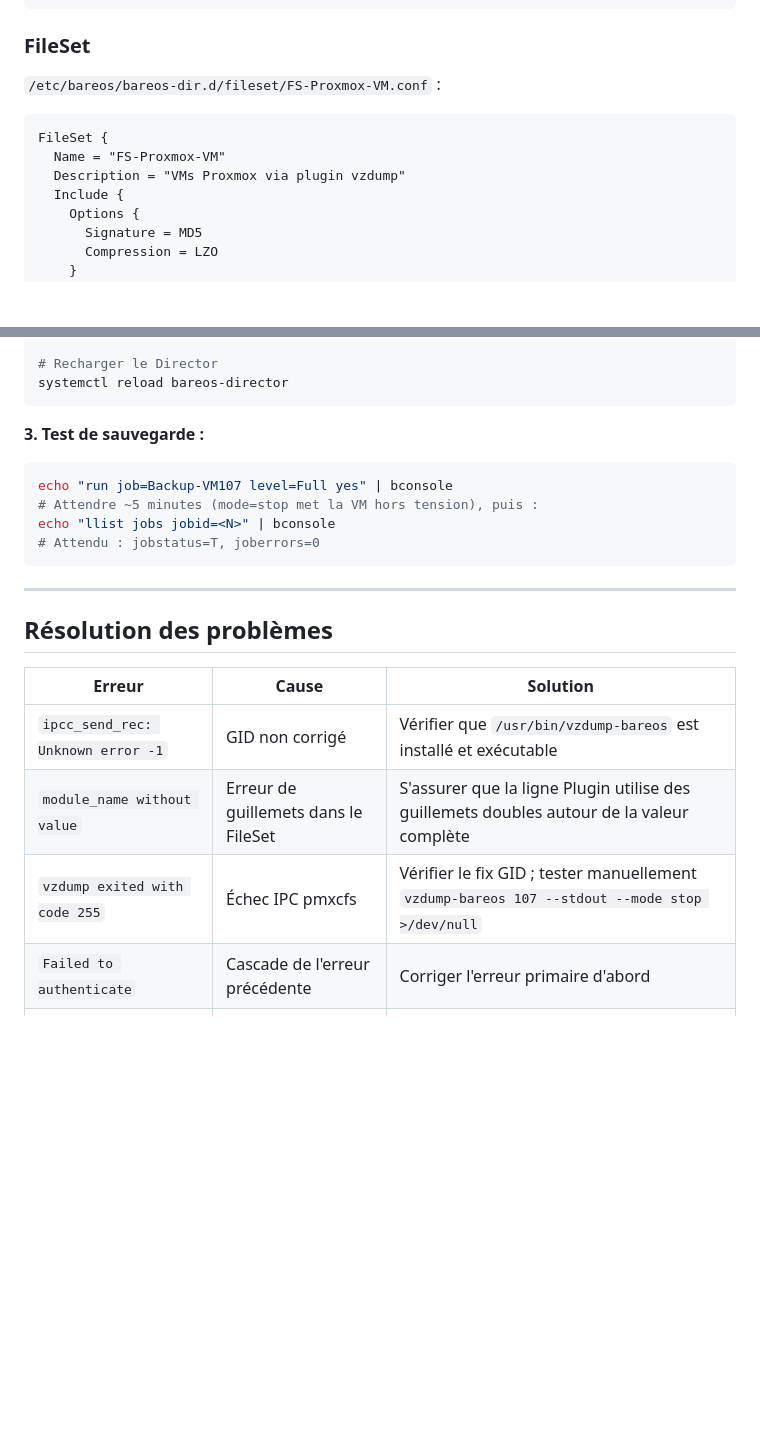
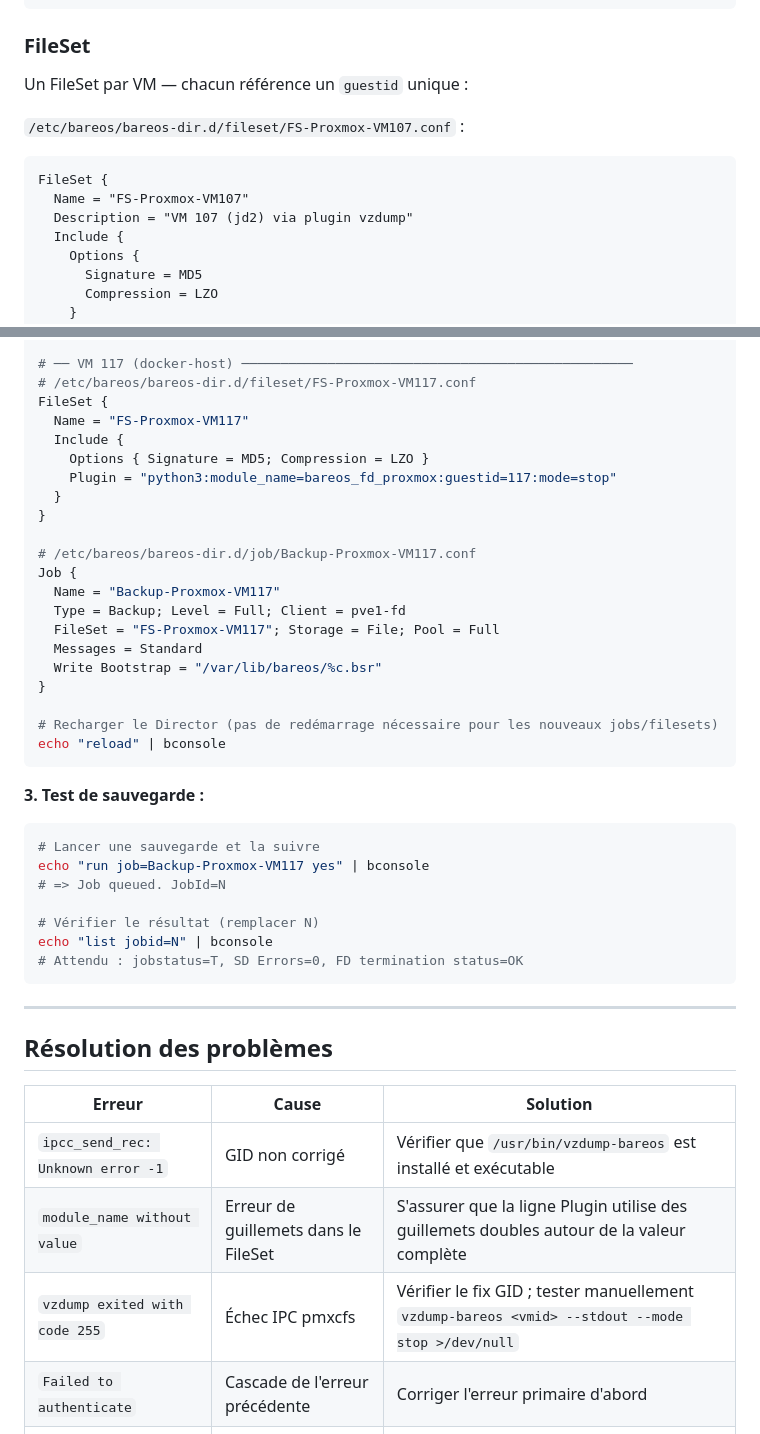
Before and after one commit to kamahat/bareos-proxmox, a Markdown page: docs/fr/configuration.md, 2 parts joined by grey strips. GitHub-like rendering; blank space fills up the shorter version.

Commit message:
docs: add VM117 (docker-host) validated example — JobId 21, Backup OK, 5.75 GB

````diff
--- a/docs/fr/configuration.md
+++ b/docs/fr/configuration.md
@@ -63,12 +63,14 @@ Client {
 
 ### FileSet
 
-`/etc/bareos/bareos-dir.d/fileset/FS-Proxmox-VM.conf` :
+Un FileSet par VM — chacun référence un `guestid` unique :
+
+`/etc/bareos/bareos-dir.d/fileset/FS-Proxmox-VM107.conf` :
 
 ```
 FileSet {
-  Name = "FS-Proxmox-VM"
-  Description = "VMs Proxmox via plugin vzdump"
+  Name = "FS-Proxmox-VM107"
+  Description = "VM 107 (jd2) via plugin vzdump"
   Include {
     Options {
       Signature = MD5
@@ -168,17 +168,39 @@ Job {
   Write Bootstrap = "/var/lib/bareos/%c.bsr"
 }
 
-# Recharger le Director
-systemctl reload bareos-director
+# ── VM 117 (docker-host) ──────────────────────────────────────────────────
+# /etc/bareos/bareos-dir.d/fileset/FS-Proxmox-VM117.conf
+FileSet {
+  Name = "FS-Proxmox-VM117"
+  Include {
+    Options { Signature = MD5; Compression = LZO }
+    Plugin = "python3:module_name=bareos_fd_proxmox:guestid=117:mode=stop"
+  }
+}
+
+# /etc/bareos/bareos-dir.d/job/Backup-Proxmox-VM117.conf
+Job {
+  Name = "Backup-Proxmox-VM117"
+  Type = Backup; Level = Full; Client = pve1-fd
+  FileSet = "FS-Proxmox-VM117"; Storage = File; Pool = Full
+  Messages = Standard
+  Write Bootstrap = "/var/lib/bareos/%c.bsr"
+}
+
+# Recharger le Director (pas de redémarrage nécessaire pour les nouveaux jobs/filesets)
+echo "reload" | bconsole
 ```
 
 **3. Test de sauvegarde :**
 
 ```bash
-echo "run job=Backup-VM107 level=Full yes" | bconsole
-# Attendre ~5 minutes (mode=stop met la VM hors tension), puis :
-echo "llist jobs jobid=<N>" | bconsole
-# Attendu : jobstatus=T, joberrors=0
+# Lancer une sauvegarde et la suivre
+echo "run job=Backup-Proxmox-VM117 yes" | bconsole
+# => Job queued. JobId=N
+
+# Vérifier le résultat (remplacer N)
+echo "list jobid=N" | bconsole
+# Attendu : jobstatus=T, SD Errors=0, FD termination status=OK
 ```
 
 ---
@@ -189,6 +211,6 @@ echo "llist jobs jobid=<N>" | bconsole
 |--------|-------|----------|
 | `ipcc_send_rec: Unknown error -1` | GID non corrigé | Vérifier que `/usr/bin/vzdump-bareos` est installé et exécutable |
 | `module_name without value` | Erreur de guillemets dans le FileSet | S'assurer que la ligne Plugin utilise des guillemets doubles autour de la valeur complète |
-| `vzdump exited with code 255` | Échec IPC pmxcfs | Vérifier le fix GID ; tester manuellement `vzdump-bareos 107 --stdout --mode stop >/dev/null` |
+| `vzdump exited with code 255` | Échec IPC pmxcfs | Vérifier le fix GID ; tester manuellement `vzdump-bareos <vmid> --stdout --mode stop >/dev/null` |
 | `Failed to authenticate` | Cascade de l'erreur précédente | Corriger l'erreur primaire d'abord |
 | `Unknown option 'guest_id'` | Faute de frappe | L'option est `guestid` (sans underscore) |
````
Also changed, not shown: other parts of docs/fr/configuration.md (+12 -14 lines), docs/en/configuration.md (+46 -23 lines).
